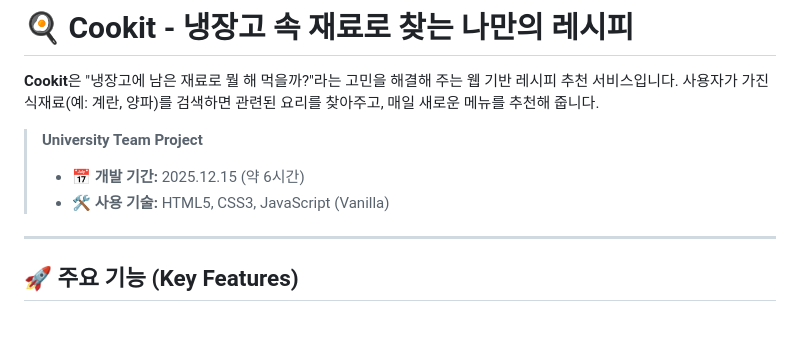
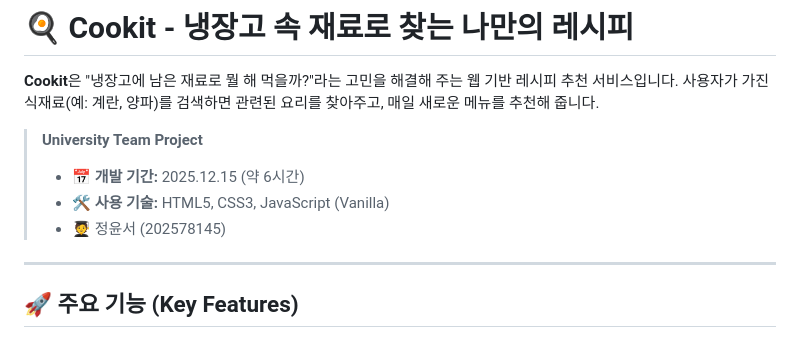
Before and after one commit to 202578145/cookit_teamproject, a Markdown page: README.md, the part around the change. Drawn GitHub-style.

```diff
--- a/README.md
+++ b/README.md
@@ -6,6 +6,7 @@
 > **University Team Project**
 > * 📅 **개발 기간:** 2025.12.15 (약 6시간)
 > * 🛠 **사용 기술:** HTML5, CSS3, JavaScript (Vanilla)
+> * 🧑‍🎓 정윤서 (202578145)
 
 ---
 
```
